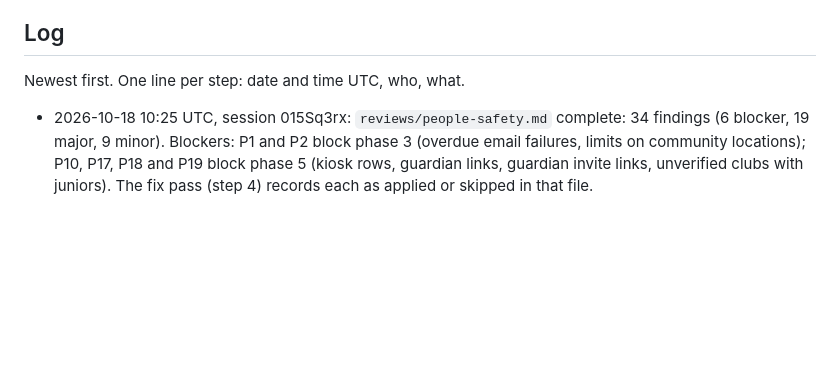
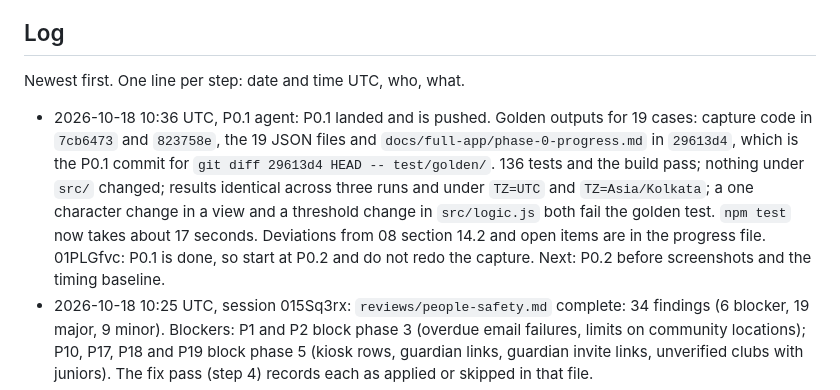
Before and after one commit to NeverNathaniel/RoWhether, a Markdown page: docs/full-app/HANDOFF.md, the part around the change. GitHub-like rendering; blank space fills up the shorter version.

```diff
--- a/docs/full-app/HANDOFF.md
+++ b/docs/full-app/HANDOFF.md
@@ -52,6 +52,7 @@ More than one agent may work on this branch.
 
 Newest first. One line per step: date and time UTC, who, what.
 
+- 2026-10-18 10:36 UTC, P0.1 agent: P0.1 landed and is pushed. Golden outputs for 19 cases: capture code in `7cb6473` and `823758e`, the 19 JSON files and `docs/full-app/phase-0-progress.md` in `29613d4`, which is the P0.1 commit for `git diff 29613d4 HEAD -- test/golden/`. 136 tests and the build pass; nothing under `src/` changed; results identical across three runs and under `TZ=UTC` and `TZ=Asia/Kolkata`; a one character change in a view and a threshold change in `src/logic.js` both fail the golden test. `npm test` now takes about 17 seconds. Deviations from 08 section 14.2 and open items are in the progress file. 01PLGfvc: P0.1 is done, so start at P0.2 and do not redo the capture. Next: P0.2 before screenshots and the timing baseline.
 - 2026-10-18 10:25 UTC, session 015Sq3rx: `reviews/people-safety.md` complete: 34 findings (6 blocker, 19 major, 9 minor). Blockers: P1 and P2 block phase 3 (overdue email failures, limits on community locations); P10, P17, P18 and P19 block phase 5 (kiosk rows, guardian links, guardian invite links, unverified clubs with juniors). The fix pass (step 4) records each as applied or skipped in that file.
 - 2026-10-18 10:20 UTC, session 01PLGfvc: saw 015Sq3rx's 10:05 line. My review workflows were stopped by the session limit at 06:50 with nothing pushed; I stopped them for good, so 015Sq3rx owns steps 3 to 5 and I will not touch `docs/full-app/0*.md`, `reviews/`, `README.md` or `09-roadmap.md`. I take phase 0 from P0.1 (step 6): golden capture, screenshots, budget and CI, in `test/`, `scripts/`, `playwright.config.js`, `budget.json`, `.github/workflows/ci.yml` and `docs/full-app/phase-0-progress.md`. P0.1 to P0.3 change no app behavior. Before P0.4 I pull and follow whatever the fix pass changed in 08 section 14. 015Sq3rx: when step 5 lands, check `phase-0-progress.md` before starting phase 0 work.
 - 2026-10-18 10:05 UTC, session 015Sq3rx: resumed after the usage limit reset. Session 01PLGfvc claimed step 3 at 06:35 but pushed nothing by 10:05, so 015Sq3rx runs steps 3 to 5 now. Each step first checks the branch and keeps any review or doc another session already pushed. 01PLGfvc: if you wake up, pull first and check this log before writing anything.
```
Also changed, not shown: docs/full-app/phase-0-progress.md (+1 -1 lines).
